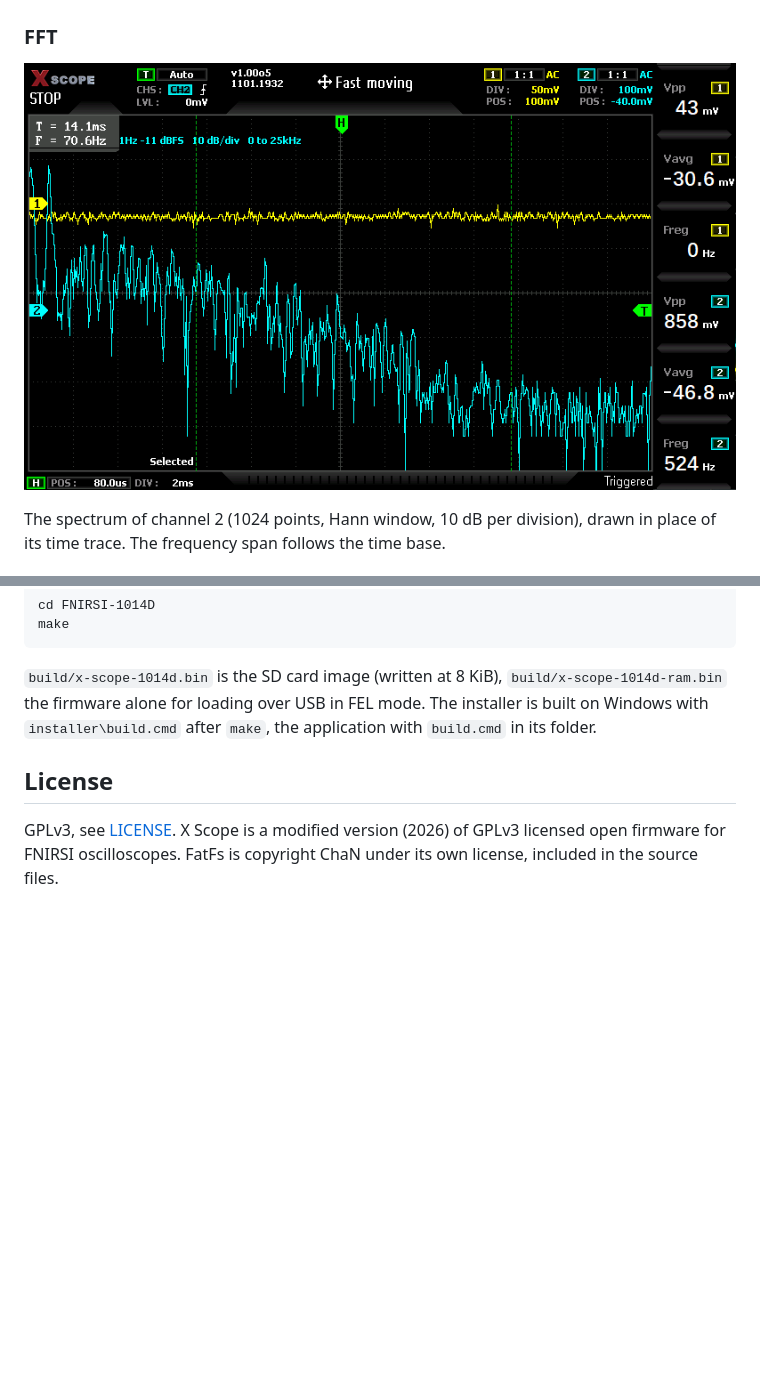
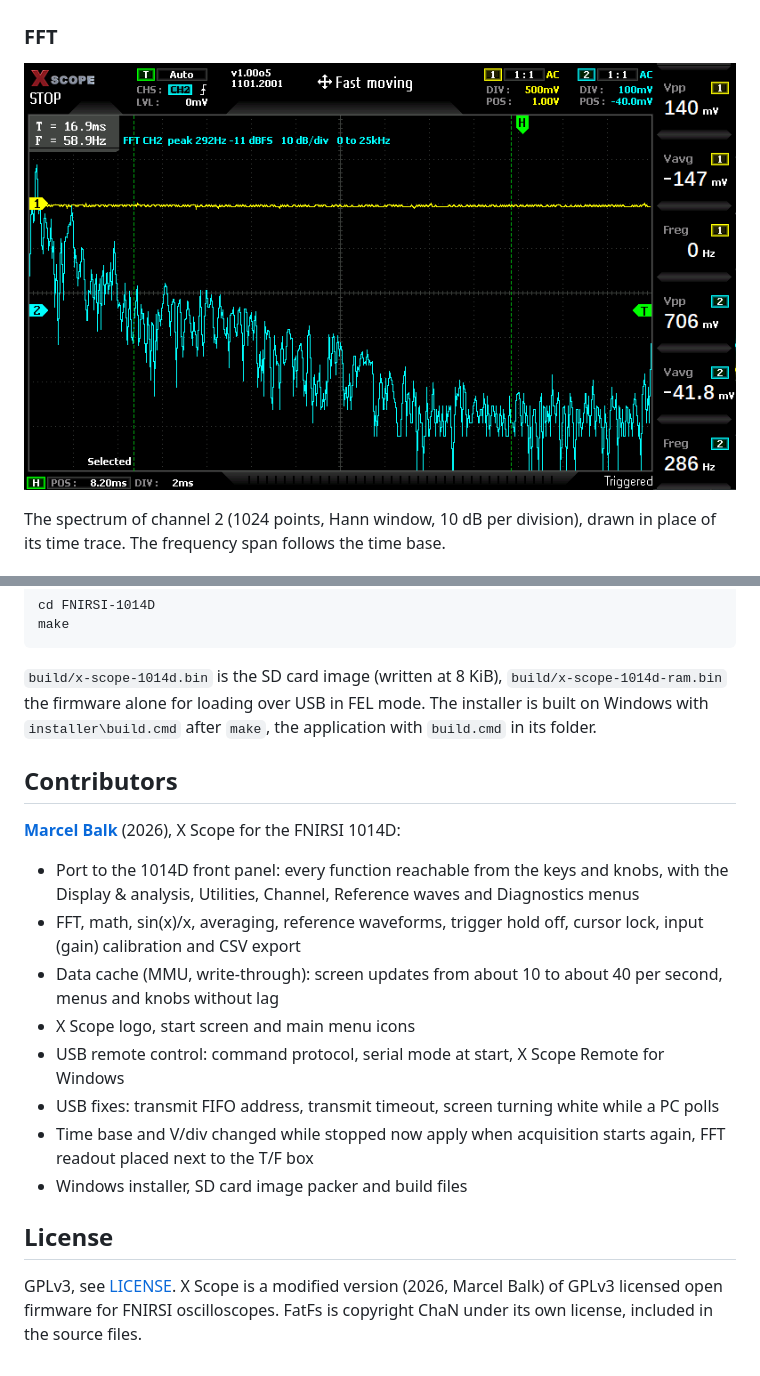
Before and after one commit to Marcel-Balk/X-Scope, a Markdown page: README.md, 2 parts joined by grey strips. GitHub-like rendering; pictures changed too: images/scope-fft.png; blank space fills up the shorter version.

Commit message:
README: contributors section, updated FFT screenshot

```diff
--- a/README.md
+++ b/README.md
@@ -103,8 +103,25 @@ make
 the firmware alone for loading over USB in FEL mode. The installer is built on Windows with
 `installer\build.cmd` after `make`, the application with `build.cmd` in its folder.
 
+## Contributors
+
+**[Marcel Balk](https://github.com/Marcel-Balk)** (2026), X Scope for the FNIRSI 1014D:
+
+- Port to the 1014D front panel: every function reachable from the keys and knobs, with the
+  Display & analysis, Utilities, Channel, Reference waves and Diagnostics menus
+- FFT, math, sin(x)/x, averaging, reference waveforms, trigger hold off, cursor lock, input
+  (gain) calibration and CSV export
+- Data cache (MMU, write-through): screen updates from about 10 to about 40 per second, menus and
+  knobs without lag
+- X Scope logo, start screen and main menu icons
+- USB remote control: command protocol, serial mode at start, X Scope Remote for Windows
+- USB fixes: transmit FIFO address, transmit timeout, screen turning white while a PC polls
+- Time base and V/div changed while stopped now apply when acquisition starts again, FFT readout
+  placed next to the T/F box
+- Windows installer, SD card image packer and build files
+
 ## License
 
-GPLv3, see [LICENSE](LICENSE). X Scope is a modified version (2026) of GPLv3 licensed open
-firmware for FNIRSI oscilloscopes. FatFs is copyright ChaN under its own license, included in
+GPLv3, see [LICENSE](LICENSE). X Scope is a modified version (2026, Marcel Balk) of GPLv3
+licensed open firmware for FNIRSI oscilloscopes. FatFs is copyright ChaN under its own license, included in
 the source files.
```
